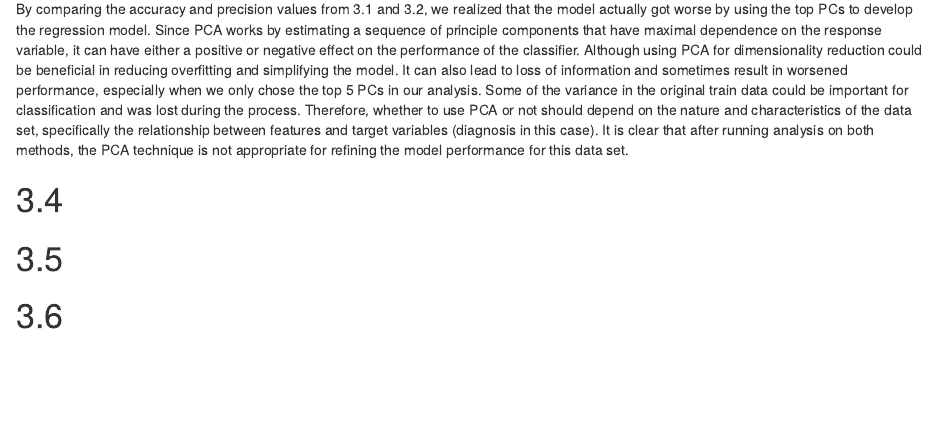
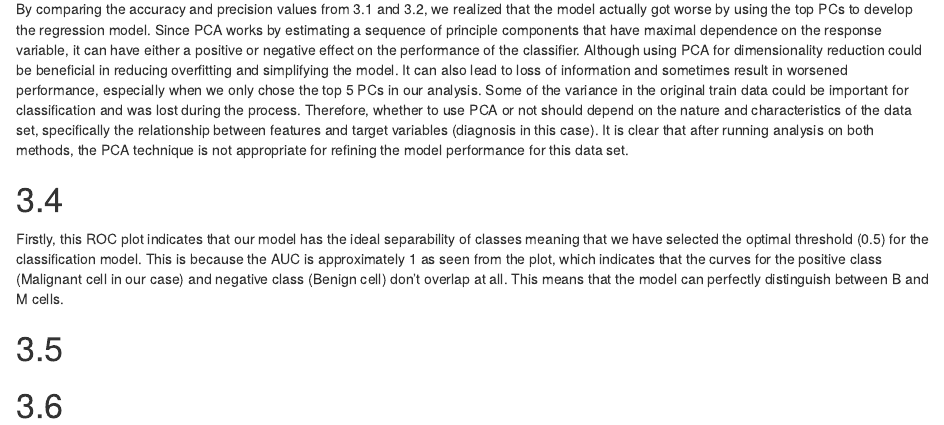
Before and after one commit to tlin0809/BMEG310-Assignment-2, an R Markdown document (Q3.rmd): the page in a window 1100 px wide, from 180 px down. Rendered offline with R 4.5, knitr and Pandoc, with nearby package versions.

Commit message:
Update Q3.rmd

```diff
--- a/Q3.rmd
+++ b/Q3.rmd
@@ -6,6 +6,7 @@
 By comparing the accuracy and precision values from 3.1 and 3.2, we realized that the model actually got worse by using the top PCs to develop the regression model. Since PCA works by estimating a sequence of principle components that have maximal dependence on the response variable, it can have either a positive or negative effect on the performance of the classifier. Although using PCA for dimensionality reduction could be beneficial in reducing overfitting and simplifying the model. It can also lead to loss of information and sometimes result in worsened performance, especially when we only chose the top 5 PCs in our analysis. Some of the variance in the original train data could be important for classification and was lost during the process. Therefore, whether to use PCA or not should depend on the nature and characteristics of the data set, specifically the relationship between features and target variables (diagnosis in this case). It is clear that after running analysis on both methods, the PCA technique is not appropriate for refining the model performance for this data set.
 
 # 3.4
+Firstly, this ROC plot indicates that our model has the ideal separability of classes meaning that we have selected the optimal threshold (0.5) for the classification model. This is because the AUC is approximately 1 as seen from the plot, which indicates that the curves for the positive class (Malignant cell in our case) and negative class (Benign cell) don't overlap at all. This means that the model can perfectly distinguish between B and M cells.
 
 # 3.5
 
```
